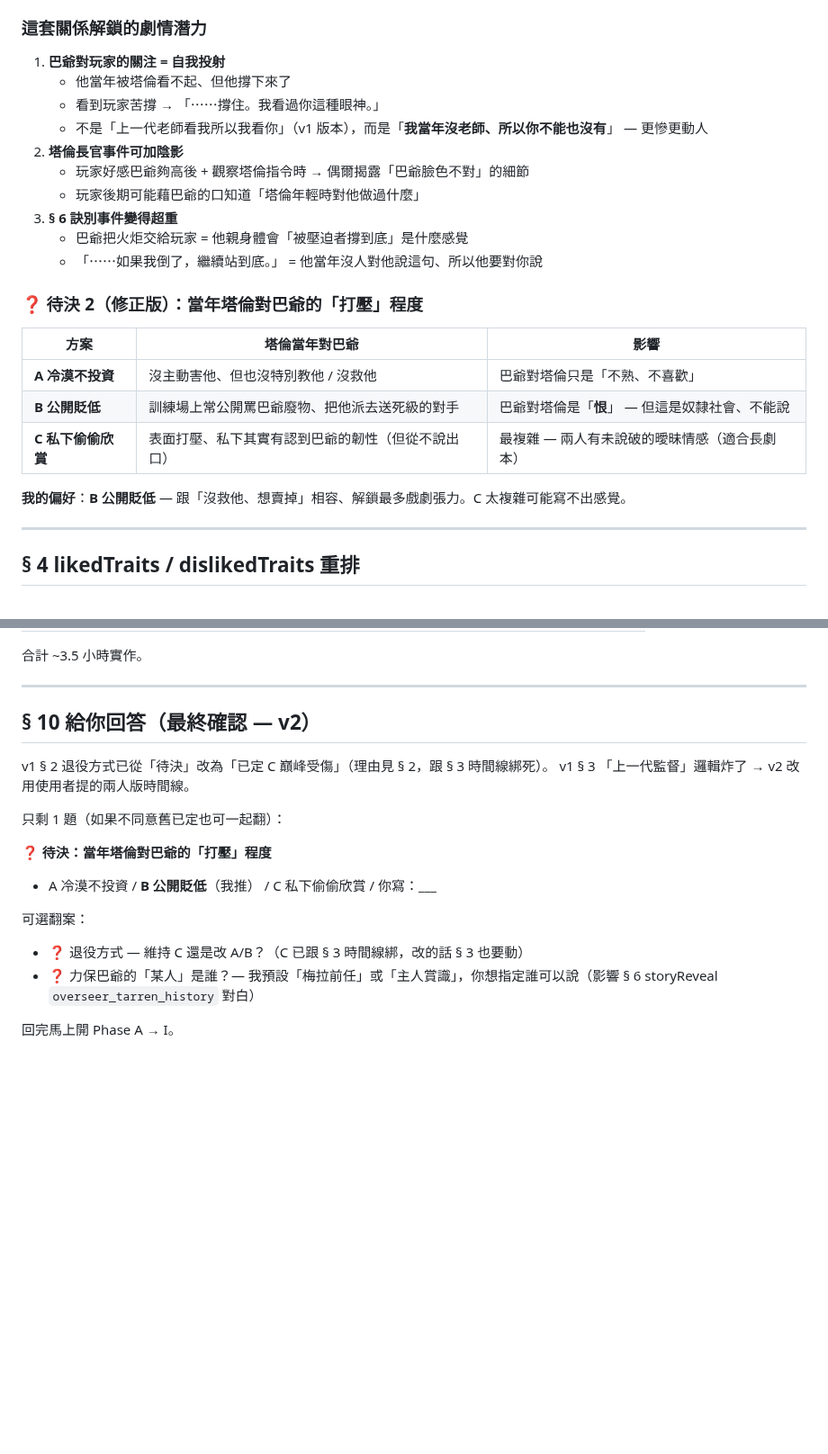
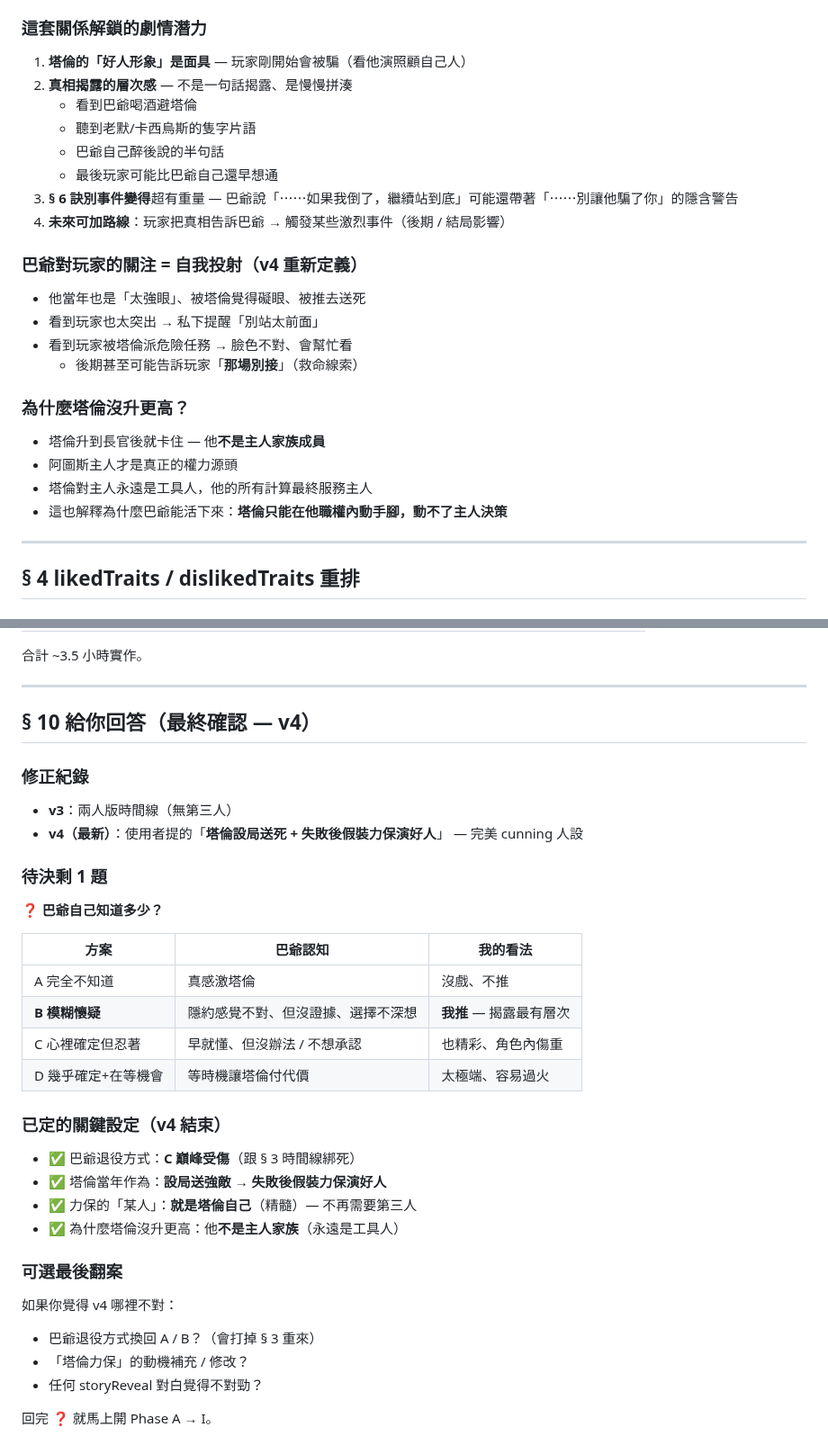
Before and after one commit to cooldragon313/gladiator100dz, a Markdown page: docs/discussions/2026-04-25-overseer-rework.md, 2 parts joined by grey strips. Shown at 90% size. GitHub-like rendering; blank space fills up the shorter version.

```diff
--- a/docs/discussions/2026-04-25-overseer-rework.md
+++ b/docs/discussions/2026-04-25-overseer-rework.md
@@ -91,26 +117,26 @@ v1 把「上一代監督官」當作第三人，跟「塔倫就是上一代監
 
 ### 這套關係解鎖的劇情潛力
 
-1. **巴爺對玩家的關注 = 自我投射**
-   - 他當年被塔倫看不起、但他撐下來了
-   - 看到玩家苦撐 → 「⋯⋯撐住。我看過你這種眼神。」
-   - 不是「上一代老師看我所以我看你」（v1 版本），而是「**我當年沒老師、所以你不能也沒有**」 — 更慘更動人
-2. **塔倫長官事件可加陰影**
-   - 玩家好感巴爺夠高後 + 觀察塔倫指令時 → 偶爾揭露「巴爺臉色不對」的細節
-   - 玩家後期可能藉巴爺的口知道「塔倫年輕時對他做過什麼」
-3. **§ 6 訣別事件變得超重**
-   - 巴爺把火炬交給玩家 = 他親身體會「被壓迫者撐到底」是什麼感覺
-   - 「⋯⋯如果我倒了，繼續站到底。」 = 他當年沒人對他說這句、所以他要對你說
+1. **塔倫的「好人形象」是面具** — 玩家剛開始會被騙（看他演照顧自己人）
+2. **真相揭露的層次感** — 不是一句話揭露、是慢慢拼湊
+   - 看到巴爺喝酒避塔倫
+   - 聽到老默/卡西烏斯的隻字片語
+   - 巴爺自己醉後說的半句話
+   - 最後玩家可能比巴爺自己還早想通
+3. **§ 6 訣別事件變得**超有重量 — 巴爺說「⋯⋯如果我倒了，繼續站到底」可能還帶著「⋯⋯別讓他騙了你」的隱含警告
+4. **未來可加路線**：玩家把真相告訴巴爺 → 觸發某些激烈事件（後期 / 結局影響）
 
-### ❓ 待決 2（修正版）：當年塔倫對巴爺的「打壓」程度
+### 巴爺對玩家的關注 = 自我投射（v4 重新定義）
+- 他當年也是「太強眼」、被塔倫覺得礙眼、被推去送死
+- 看到玩家也太突出 → 私下提醒「別站太前面」
+- 看到玩家被塔倫派危險任務 → 臉色不對、會幫忙看
+  - 後期甚至可能告訴玩家「**那場別接**」（救命線索）
 
-| 方案 | 塔倫當年對巴爺 | 影響 |
-|---|---|---|
-| **A 冷漠不投資** | 沒主動害他、但也沒特別教他 / 沒救他 | 巴爺對塔倫只是「不熟、不喜歡」 |
-| **B 公開貶低** | 訓練場上常公開罵巴爺廢物、把他派去送死級的對手 | 巴爺對塔倫是「**恨**」 — 但這是奴隸社會、不能說 |
-| **C 私下偷偷欣賞** | 表面打壓、私下其實有認到巴爺的韌性（但從不說出口）| 最複雜 — 兩人有未說破的曖昧情感（適合長劇本） |
-
-**我的偏好**：**B 公開貶低** — 跟「沒救他、想賣掉」相容、解鎖最多戲劇張力。C 太複雜可能寫不出感覺。
+### 為什麼塔倫沒升更高？
+- 塔倫升到長官後就卡住 — 他**不是主人家族成員**
+- 阿圖斯主人才是真正的權力源頭
+- 塔倫對主人永遠是工具人，他的所有計算最終服務主人
+- 這也解釋為什麼巴爺能活下來：**塔倫只能在他職權內動手腳，動不了主人決策**
 
 ---
 
@@ -281,18 +325,35 @@ dislikedTraits: { neurotic:3, coward:3, opportunist:2, merciful:1 }
 
 ---
 
-## § 10 給你回答（最終確認 — v2）
+## § 10 給你回答（最終確認 — v4）
 
-v1 § 2 退役方式已從「待決」改為「已定 C 巔峰受傷」（理由見 § 2，跟 § 3 時間線綁死）。
-v1 § 3 「上一代監督」邏輯炸了 → v2 改用使用者提的兩人版時間線。
+### 修正紀錄
+- **v3**：兩人版時間線（無第三人）
+- **v4（最新）**：使用者提的「**塔倫設局送死 + 失敗後假裝力保演好人**」 — 完美 cunning 人設
 
-只剩 1 題（如果不同意舊已定也可一起翻）：
+### 待決剩 1 題
 
-**❓ 待決：當年塔倫對巴爺的「打壓」程度**
-- A 冷漠不投資 / **B 公開貶低**（我推） / C 私下偷偷欣賞 / 你寫：___
+**❓ 巴爺自己知道多少？**
 
-可選翻案：
-- ❓ 退役方式 — 維持 C 還是改 A/B？（C 已跟 § 3 時間線綁，改的話 § 3 也要動）
-- ❓ 力保巴爺的「某人」是誰？— 我預設「梅拉前任」或「主人賞識」，你想指定誰可以說（影響 § 6 storyReveal `overseer_tarren_history` 對白）
+| 方案 | 巴爺認知 | 我的看法 |
+|---|---|---|
+| A 完全不知道 | 真感激塔倫 | 沒戲、不推 |
+| **B 模糊懷疑** | 隱約感覺不對、但沒證據、選擇不深想 | **我推** — 揭露最有層次 |
+| C 心裡確定但忍著 | 早就懂、但沒辦法 / 不想承認 | 也精彩、角色內傷重 |
+| D 幾乎確定+在等機會 | 等時機讓塔倫付代價 | 太極端、容易過火 |
 
-回完馬上開 Phase A → I。
+### 已定的關鍵設定（v4 結束）
+
+- ✅ 巴爺退役方式：**C 巔峰受傷**（跟 § 3 時間線綁死）
+- ✅ 塔倫當年作為：**設局送強敵 → 失敗後假裝力保演好人**
+- ✅ 力保的「某人」：**就是塔倫自己**（精髓）— 不再需要第三人
+- ✅ 為什麼塔倫沒升更高：他**不是主人家族**（永遠是工具人）
+
+### 可選最後翻案
+
+如果你覺得 v4 哪裡不對：
+- 巴爺退役方式換回 A / B？（會打掉 § 3 重來）
+- 「塔倫力保」的動機補充 / 修改？
+- 任何 storyReveal 對白覺得不對勁？
+
+回完 ❓ 就馬上開 Phase A → I。
```
Also changed, not shown: other parts of docs/discussions/2026-04-25-overseer-rework.md (+85 -41 lines).
